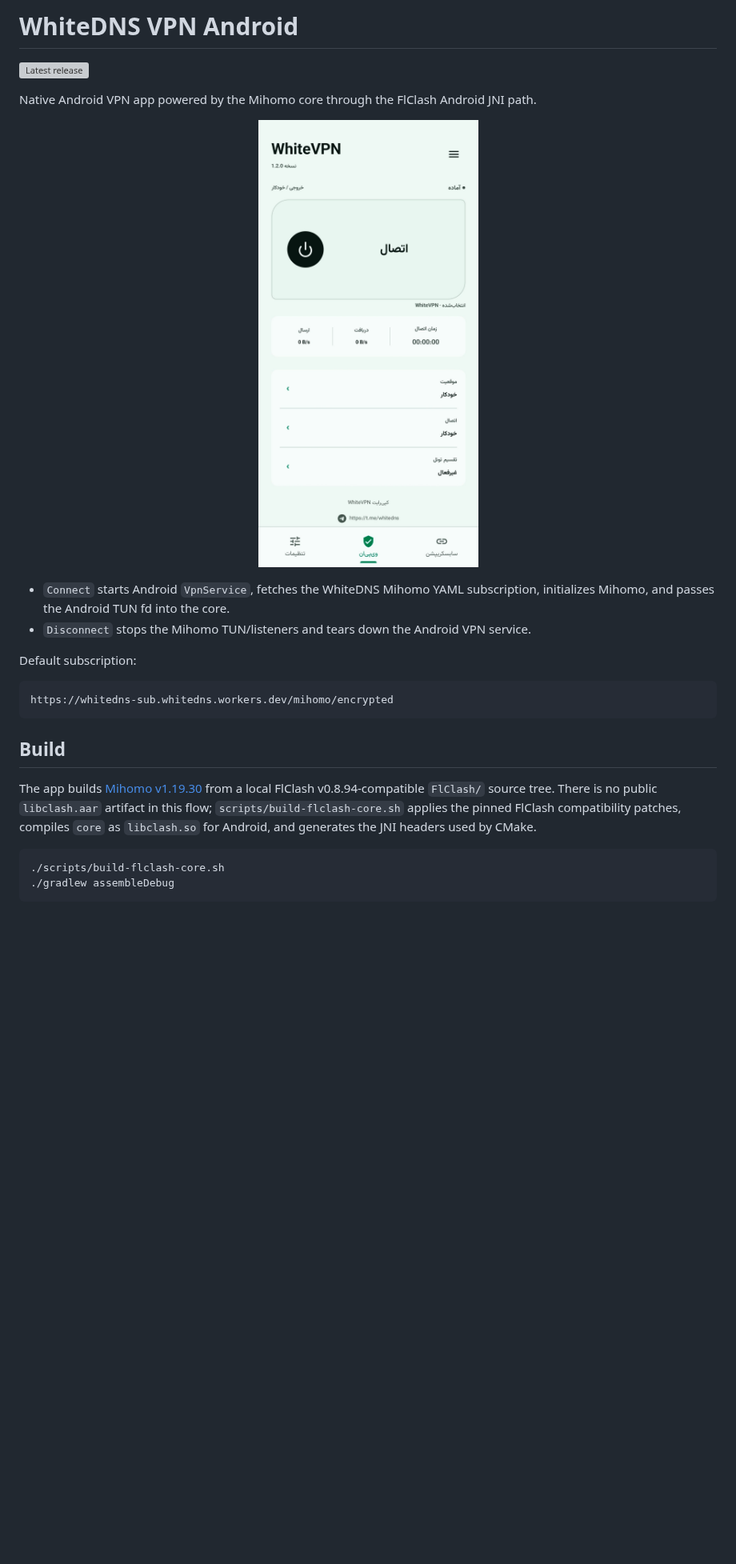
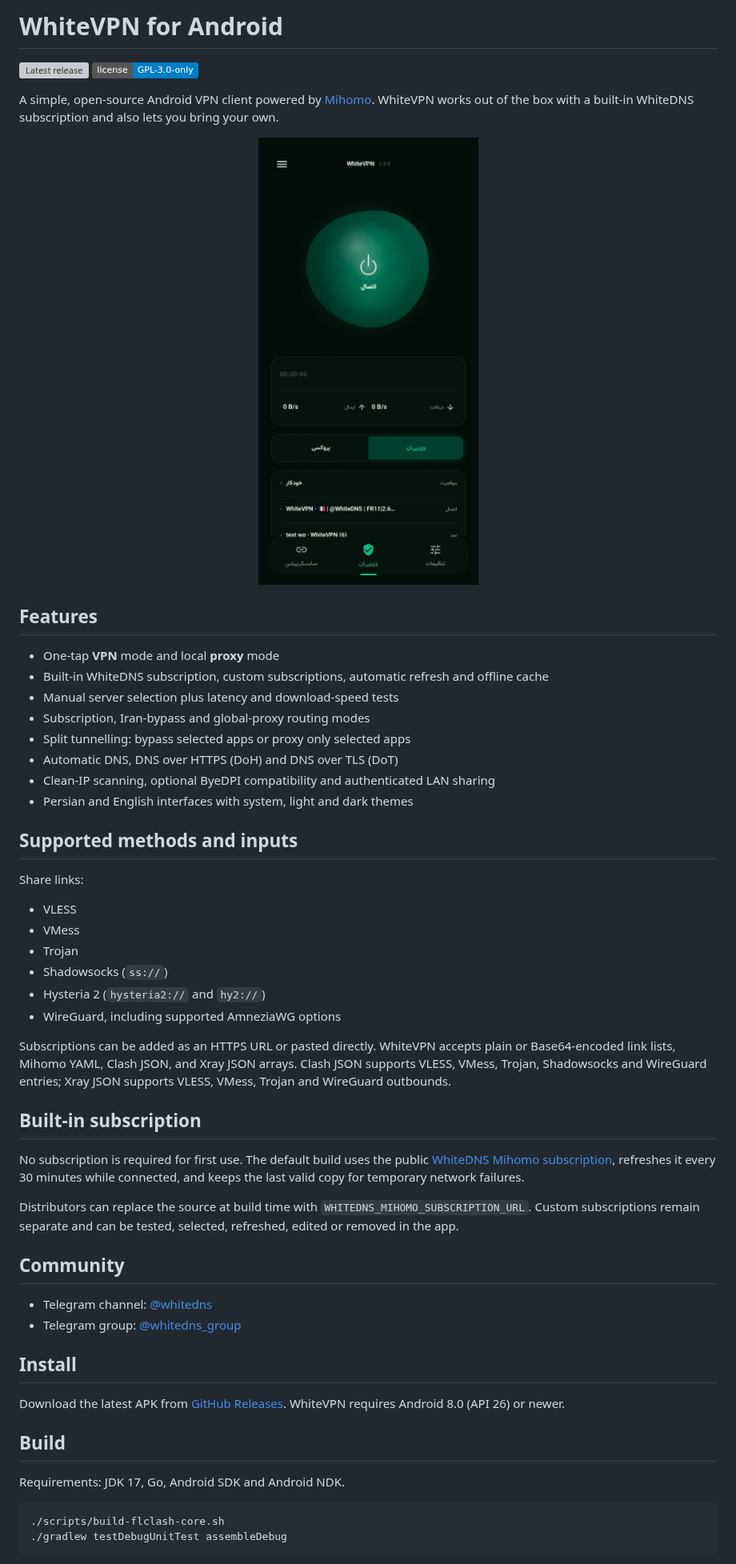
Before and after one commit to WhiteDNS/WhiteVPN, a Markdown page: README.md, the part around one of its changes. Shown at 80% size. GitHub-like rendering; pictures changed too: docs/screenshots/whitevpn-fa.jpg; badges without logos; blank space fills up the shorter version; grey boxes are pictures that could not be loaded.

````diff
--- a/README.md
+++ b/README.md
@@ -1,28 +1,59 @@
-# WhiteDNS VPN Android
+# WhiteVPN for Android
 
-[![Latest release](https://img.shields.io/github/v/release/WhiteDNS/WhiteVPN?label=version)](https://github.com/WhiteDNS/WhiteVPN/releases/latest)
+[![Latest release](https://img.shields.io/github/v/release/WhiteDNS/WhiteVPN?label=download)](https://github.com/WhiteDNS/WhiteVPN/releases/latest)
+[![License: GPL v3](https://img.shields.io/badge/license-GPL--3.0--only-blue.svg)](LICENSE)
 
-Native Android VPN app powered by the Mihomo core through the FlClash Android JNI path.
+A simple, open-source Android VPN client powered by [Mihomo](https://github.com/MetaCubeX/mihomo). WhiteVPN works out of the box with a built-in WhiteDNS subscription and also lets you bring your own.
 
 <p align="center">
   <img src="docs/screenshots/whitevpn-fa.jpg" alt="WhiteVPN Persian home screen" width="360">
 </p>
 
-- `Connect` starts Android `VpnService`, fetches the WhiteDNS Mihomo YAML subscription, initializes Mihomo, and passes the Android TUN fd into the core.
-- `Disconnect` stops the Mihomo TUN/listeners and tears down the Android VPN service.
+## Features
 
-Default subscription:
+- One-tap **VPN** mode and local **proxy** mode
+- Built-in WhiteDNS subscription, custom subscriptions, automatic refresh and offline cache
+- Manual server selection plus latency and download-speed tests
+- Subscription, Iran-bypass and global-proxy routing modes
+- Split tunnelling: bypass selected apps or proxy only selected apps
+- Automatic DNS, DNS over HTTPS (DoH) and DNS over TLS (DoT)
+- Clean-IP scanning, optional ByeDPI compatibility and authenticated LAN sharing
+- Persian and English interfaces with system, light and dark themes
 
-```text
-https://whitedns-sub.whitedns.workers.dev/mihomo/encrypted
-```
+## Supported methods and inputs
+
+Share links:
+
+- VLESS
+- VMess
+- Trojan
+- Shadowsocks (`ss://`)
+- Hysteria 2 (`hysteria2://` and `hy2://`)
+- WireGuard, including supported AmneziaWG options
+
+Subscriptions can be added as an HTTPS URL or pasted directly. WhiteVPN accepts plain or Base64-encoded link lists, Mihomo YAML, Clash JSON, and Xray JSON arrays. Clash JSON supports VLESS, VMess, Trojan, Shadowsocks and WireGuard entries; Xray JSON supports VLESS, VMess, Trojan and WireGuard outbounds.
+
+## Built-in subscription
+
+No subscription is required for first use. The default build uses the public [WhiteDNS Mihomo subscription](https://github.com/iampedii/whitedns-sub/blob/main/mihomo.yaml), refreshes it every 30 minutes while connected, and keeps the last valid copy for temporary network failures.
+
+Distributors can replace the source at build time with `WHITEDNS_MIHOMO_SUBSCRIPTION_URL`. Custom subscriptions remain separate and can be tested, selected, refreshed, edited or removed in the app.
+
+## Community
+
+- Telegram channel: [@whitedns](https://t.me/whitedns)
+- Telegram group: [@whitedns_group](https://t.me/whitedns_group)
+
+## Install
+
+Download the latest APK from [GitHub Releases](https://github.com/WhiteDNS/WhiteVPN/releases/latest). WhiteVPN requires Android 8.0 (API 26) or newer.
 
 ## Build
 
-The app builds [Mihomo v1.19.30](https://github.com/MetaCubeX/mihomo/releases/tag/v1.19.30) from a local FlClash v0.8.94-compatible `FlClash/` source tree. There is no public `libclash.aar` artifact in this flow; `scripts/build-flclash-core.sh` applies the pinned FlClash compatibility patches, compiles `core` as `libclash.so` for Android, and generates the JNI headers used by CMake.
+Requirements: JDK 17, Go, Android SDK and Android NDK.
 
 ```bash
 ./scripts/build-flclash-core.sh
-./gradlew assembleDebug
+./gradlew testDebugUnitTest assembleDebug
 ```
 
````
Also changed, not shown: other parts of README.md (+17 -33 lines).
